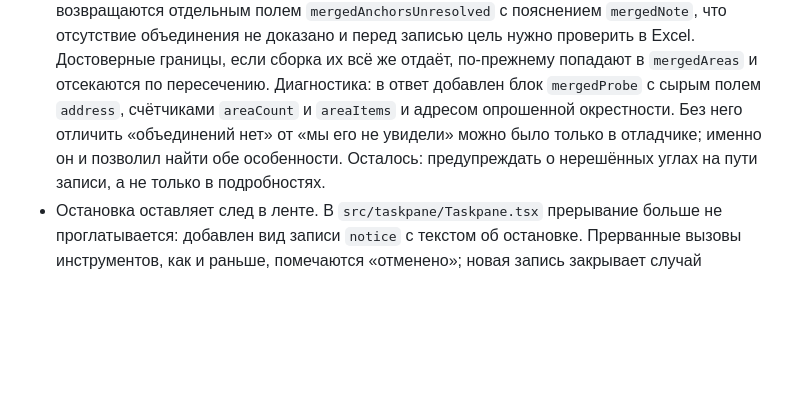
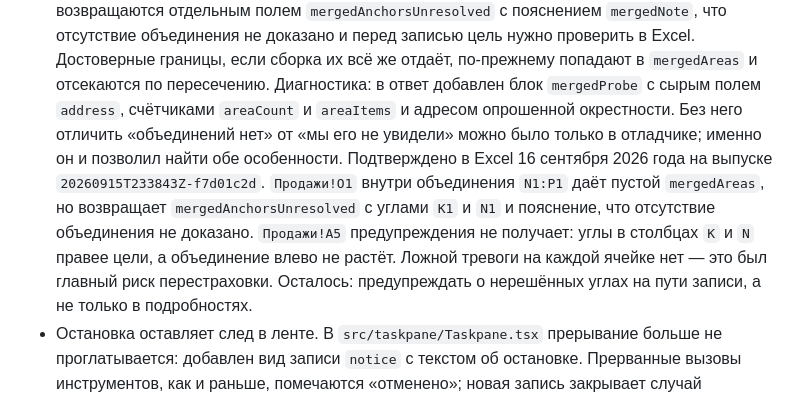
Before and after one commit to edgargew622-cloud/excel-ai-addin, a Markdown page: STAGE4_PROGRESS.md, the part around the change. Rendered like a GitHub page; blank space fills up the shorter version.

Commit message:
Подтверждение правки объединений в Excel
O1 внутри объединения получает предупреждение о нерешённых углах,
A5 левее обоих углов остаётся чистой. Ложной тревоги на каждой
ячейке нет.

Co-Authored-By: Claude Opus 5 <noreply@anthropic.com>

```diff
--- a/STAGE4_PROGRESS.md
+++ b/STAGE4_PROGRESS.md
@@ -76,6 +76,7 @@
 - Объединения. Проверка в Excel выявила две особенности Office.js на Office 16.0.14334, обе подтверждены пятью пробами вокруг реального объединения `N1:P1`. Объединение возвращается, только если в запрос попал его левый верхний угол: чтения `O1` и `O1:Q1`, целиком лежащие внутри объединения, не находили ничего, а `N1`, `N1:O1` и `N1:R1` находили. И адрес всегда усечён до этого угла: и `N1:P1`, и `K1:L1` приходят как `N1` и `K1` соответственно, одинаково через поле `address` и через коллекцию `areas`. Границы через этот интерфейс недоступны.
   Сделано: `getMergedAreasOrNullObject` вызывается на диапазоне, расширенном на `MERGED_PROBE_MARGIN` в каждую сторону, чтобы угол попал в запрос; адреса собираются из обоих источников `mergedAddressCandidates`. Область размером в одну ячейку объединением быть не может — Excel не объединяет одну ячейку, — поэтому такая область трактуется как усечённый угол неизвестной протяжённости. Объединение растёт вправо и вниз, значит накрыть цель может только угол не правее и не ниже её левого верхнего края; такие углы возвращаются отдельным полем `mergedAnchorsUnresolved` с пояснением `mergedNote`, что отсутствие объединения не доказано и перед записью цель нужно проверить в Excel. Достоверные границы, если сборка их всё же отдаёт, по-прежнему попадают в `mergedAreas` и отсекаются по пересечению.
   Диагностика: в ответ добавлен блок `mergedProbe` с сырым полем `address`, счётчиками `areaCount` и `areaItems` и адресом опрошенной окрестности. Без него отличить «объединений нет» от «мы его не увидели» можно было только в отладчике; именно он и позволил найти обе особенности.
+  Подтверждено в Excel 16 сентября 2026 года на выпуске `20260915T233843Z-f7d01c2d`. `Продажи!O1` внутри объединения `N1:P1` даёт пустой `mergedAreas`, но возвращает `mergedAnchorsUnresolved` с углами `K1` и `N1` и пояснение, что отсутствие объединения не доказано. `Продажи!A5` предупреждения не получает: углы в столбцах `K` и `N` правее цели, а объединение влево не растёт. Ложной тревоги на каждой ячейке нет — это был главный риск перестраховки.
   Осталось: предупреждать о нерешённых углах на пути записи, а не только в подробностях.
 - Остановка оставляет след в ленте. В `src/taskpane/Taskpane.tsx` прерывание больше не проглатывается: добавлен вид записи `notice` с текстом об остановке. Прерванные вызовы инструментов, как и раньше, помечаются «отменено»; новая запись закрывает случай остановки во время ответа модели, когда активного вызова нет.
 
```
